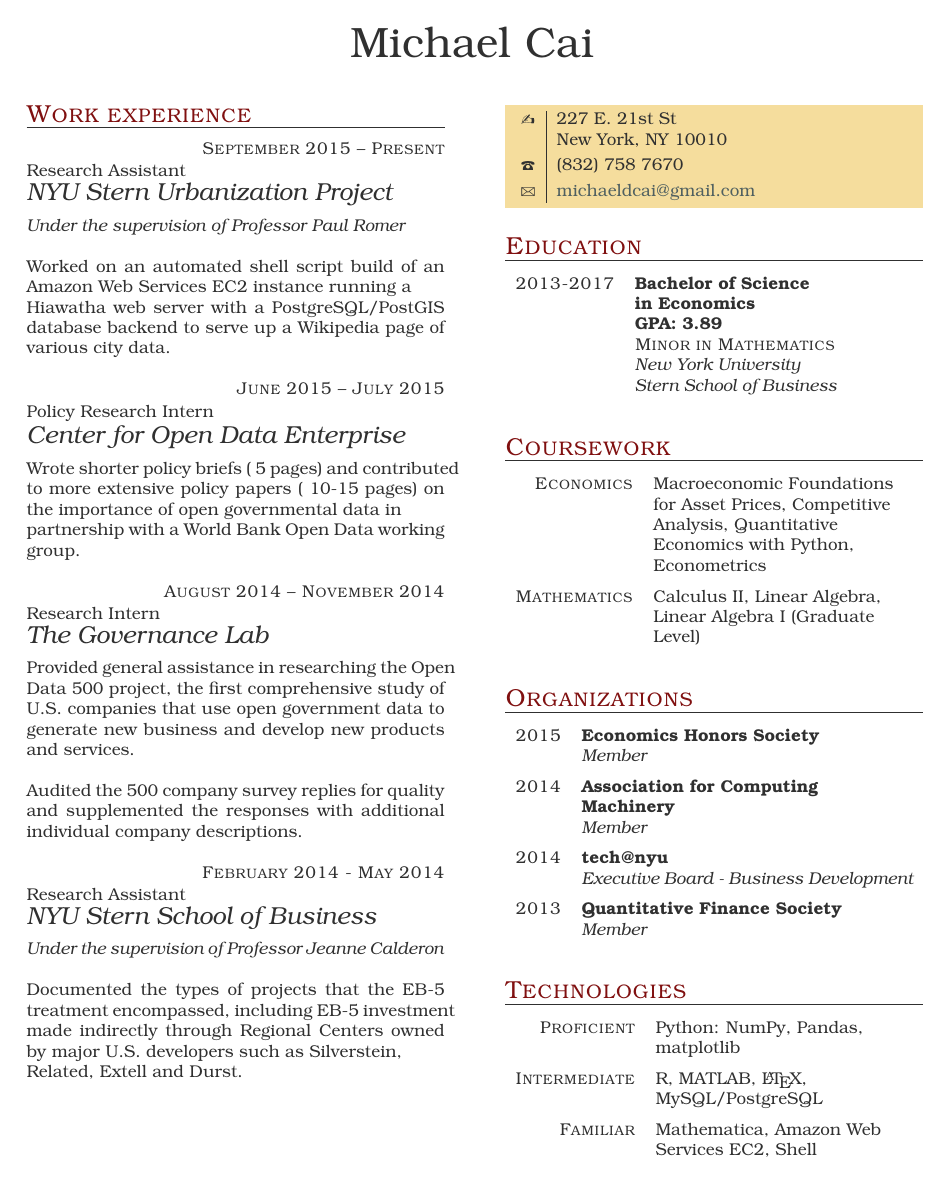
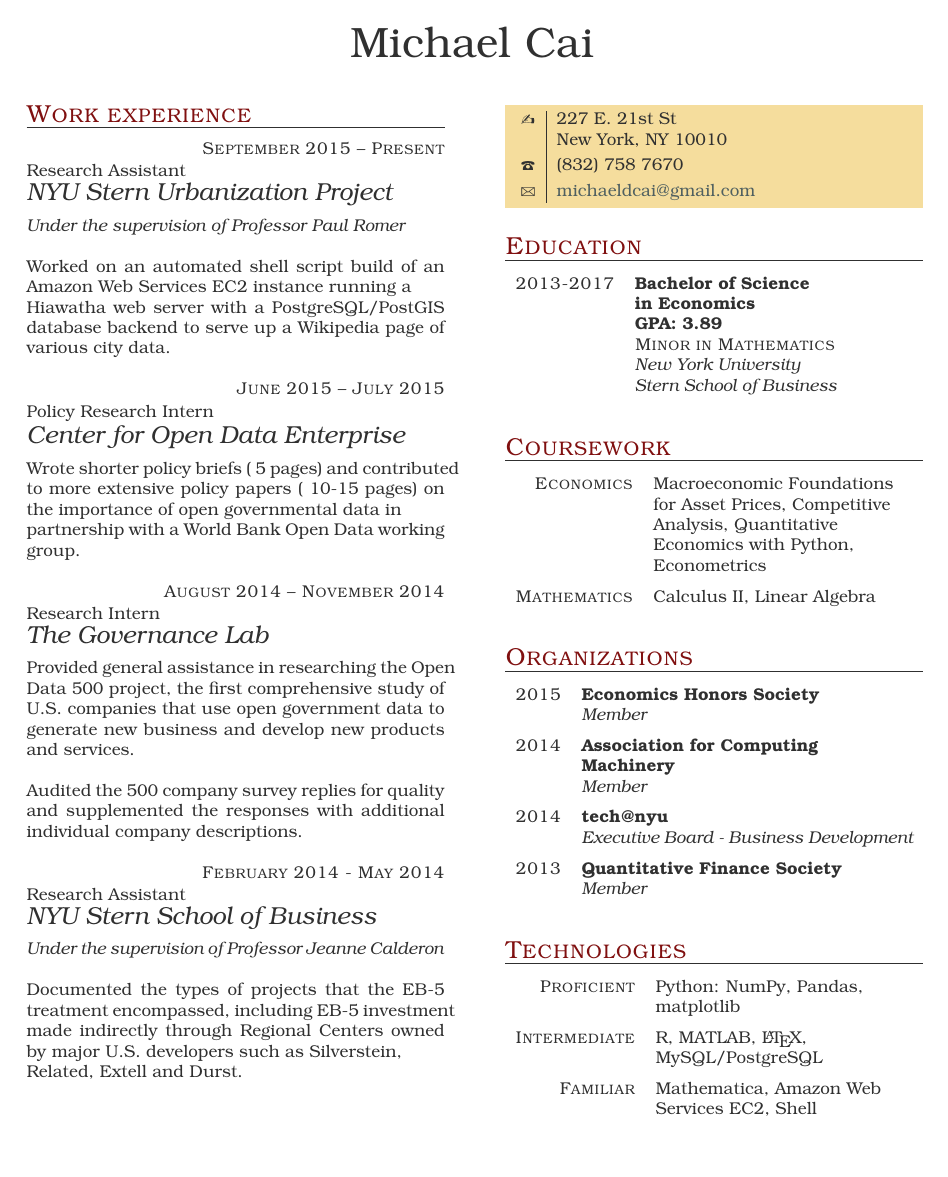
Before and after one commit to caimichael/resume_cv, a LaTeX CV (cv.tex): the whole page. The pictures show the PDF file cv.pdf that the author committed with the source.

Commit message:
changed coursework, edit

```diff
--- a/cv.tex
+++ b/cv.tex
@@ -58,7 +58,7 @@
 \begin{factlist}
 \item{Economics}{Macroeconomic Foundations for Asset Prices, Competitive Analysis,
 Quantitative Economics with Python, Econometrics}
-\item{Mathematics}{Calculus II, Linear Algebra, Linear Algebra I (Graduate Level)}
+\item{Mathematics}{Calculus II, Linear Algebra}
 \end{factlist}
 
 \section{Organizations}
```
Also changed, not shown: cv.pdf, 3 other files.
